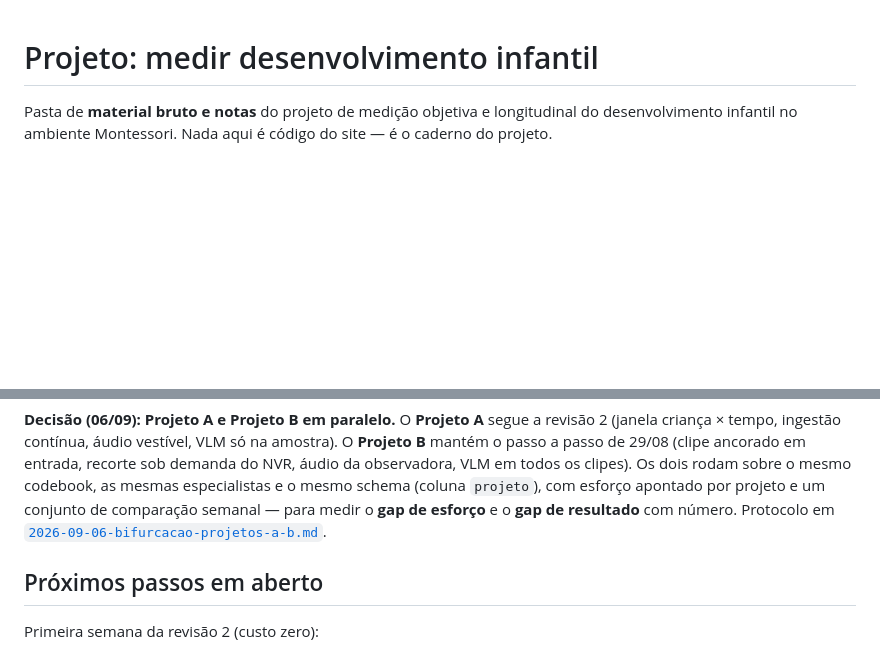
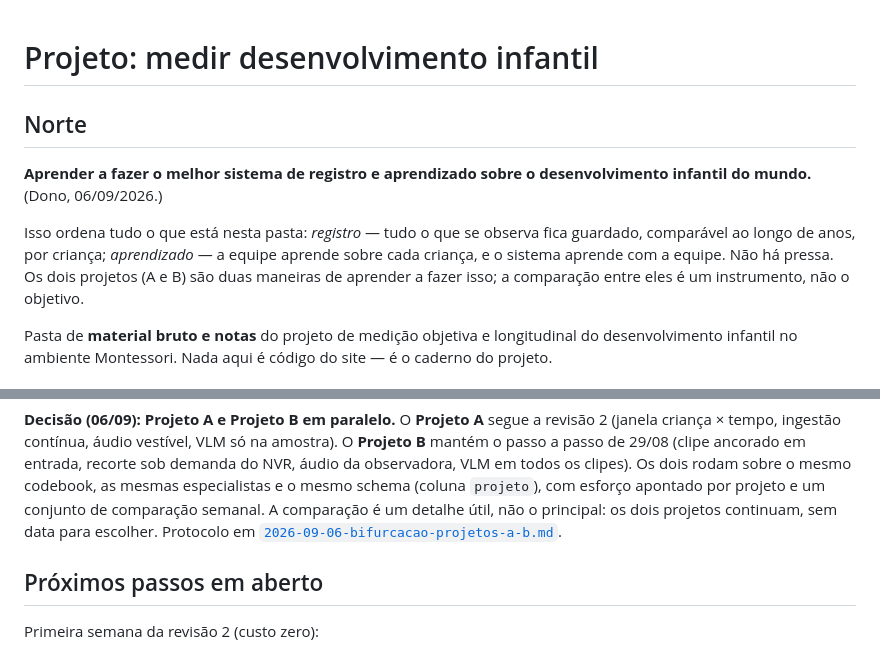
Before and after one commit to cberbel/freeschool-site, a Markdown page: docs/desenvolvimento-infantil/README.md, 2 parts joined by grey strips. Drawn GitHub-style; blank space fills up the shorter version.

```diff
--- a/docs/desenvolvimento-infantil/README.md
+++ b/docs/desenvolvimento-infantil/README.md
@@ -1,4 +1,14 @@
 # Projeto: medir desenvolvimento infantil
+
+## Norte
+
+**Aprender a fazer o melhor sistema de registro e aprendizado sobre o desenvolvimento
+infantil do mundo.** (Dono, 06/09/2026.)
+
+Isso ordena tudo o que está nesta pasta: *registro* — tudo o que se observa fica guardado,
+comparável ao longo de anos, por criança; *aprendizado* — a equipe aprende sobre cada criança,
+e o sistema aprende com a equipe. Não há pressa. Os dois projetos (A e B) são duas maneiras de
+aprender a fazer isso; a comparação entre eles é um instrumento, não o objetivo.
 
 Pasta de **material bruto e notas** do projeto de medição objetiva e longitudinal do
 desenvolvimento infantil no ambiente Montessori. Nada aqui é código do site — é o
@@ -39,7 +49,8 @@ criança × tempo, ingestão contínua, áudio vestível, VLM só na amostra). O
 passo a passo de 29/08 (clipe ancorado em entrada, recorte sob demanda do NVR, áudio da
 observadora, VLM em todos os clipes). Os dois rodam sobre o mesmo codebook, as mesmas
 especialistas e o mesmo schema (coluna `projeto`), com esforço apontado por projeto e um conjunto
-de comparação semanal — para medir o **gap de esforço** e o **gap de resultado** com número.
+de comparação semanal. A comparação é um detalhe útil, não o principal: os dois projetos
+continuam, sem data para escolher.
 Protocolo em [`2026-09-06-bifurcacao-projetos-a-b.md`](2026-09-06-bifurcacao-projetos-a-b.md).
 
 ## Próximos passos em aberto
```
Also changed, not shown: docs/desenvolvimento-infantil/2026-09-06-bifurcacao-projetos-a-b.md (+29 -20 lines).
